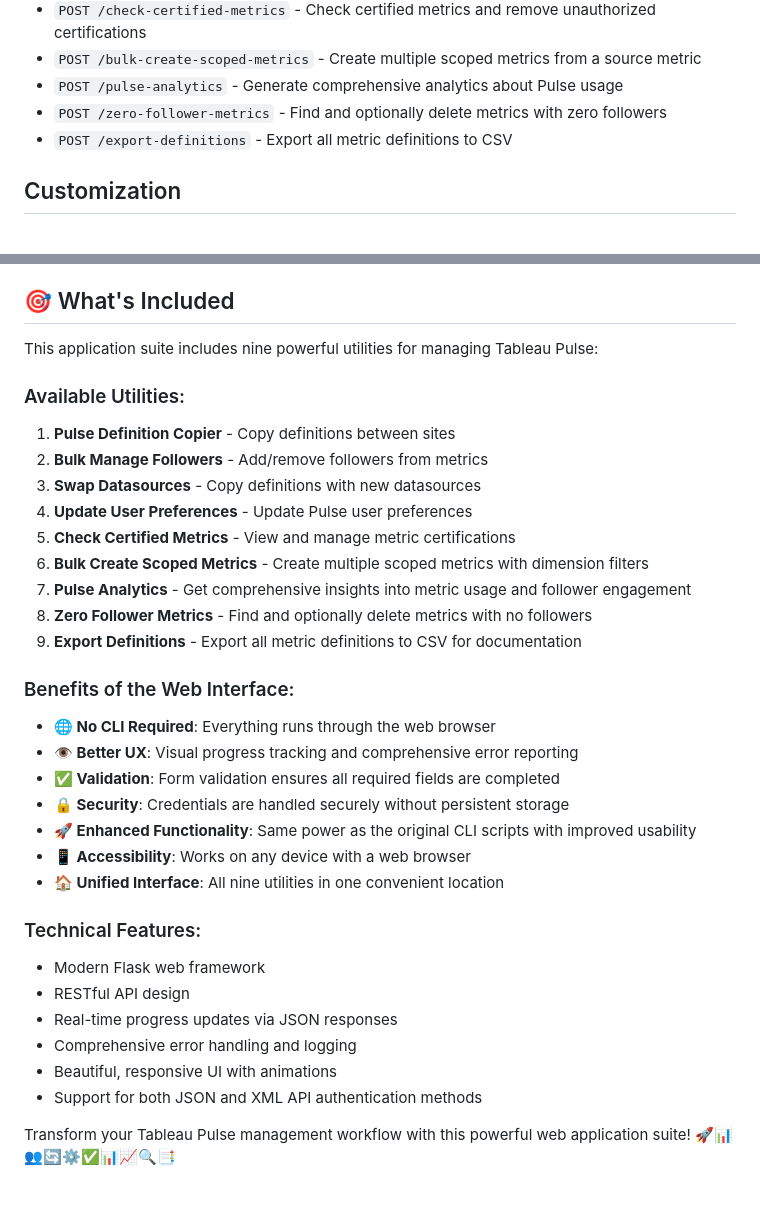
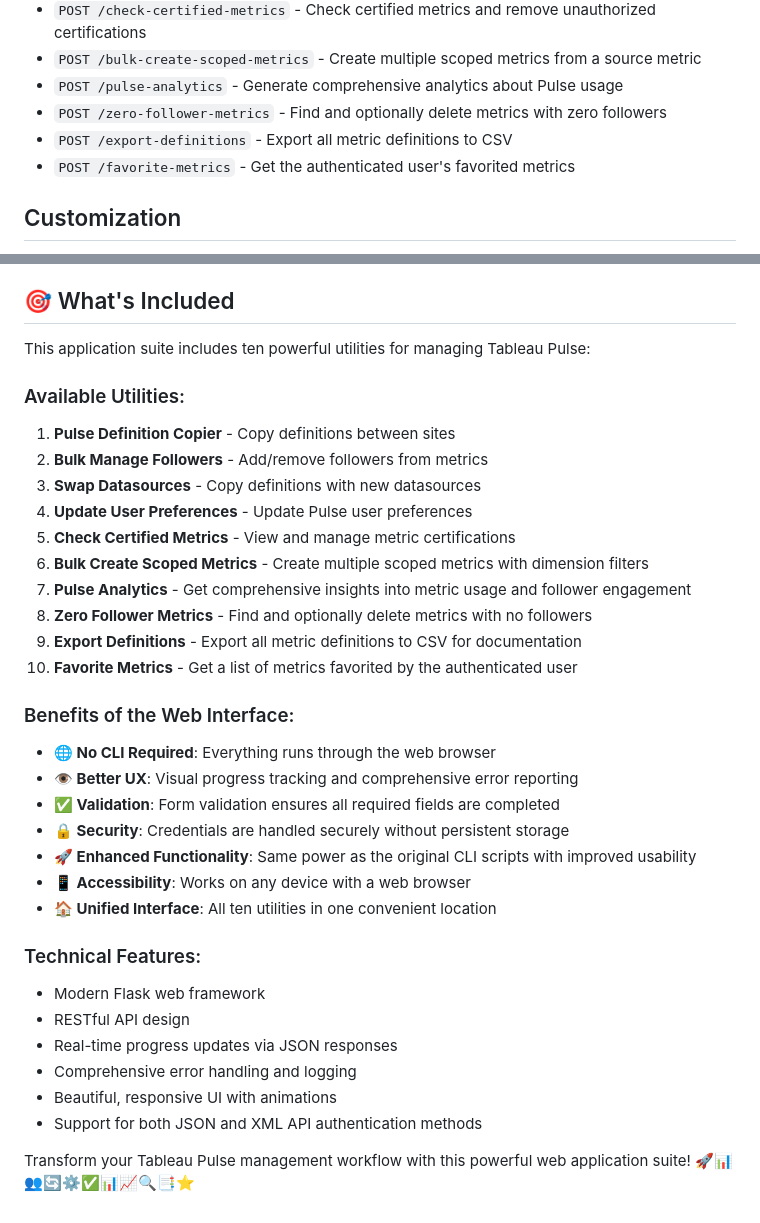
Before and after one commit to tableau/pulse-api-utilities, a Markdown page: README.md, 2 parts joined by grey strips. Drawn GitHub-style.

```diff
--- a/README.md
+++ b/README.md
@@ -366,6 +392,7 @@ hello-world-app/
 - `POST /pulse-analytics` - Generate comprehensive analytics about Pulse usage
 - `POST /zero-follower-metrics` - Find and optionally delete metrics with zero followers
 - `POST /export-definitions` - Export all metric definitions to CSV
+- `POST /favorite-metrics` - Get the authenticated user's favorited metrics
 
 ## Customization
 
@@ -410,7 +437,7 @@ hello-world-app/
 
 ## 🎯 What's Included
 
-This application suite includes nine powerful utilities for managing Tableau Pulse:
+This application suite includes ten powerful utilities for managing Tableau Pulse:
 
 ### Available Utilities:
 1. **Pulse Definition Copier** - Copy definitions between sites
@@ -422,6 +449,7 @@ This application suite includes nine powerful utilities for managing Tableau Pul
 7. **Pulse Analytics** - Get comprehensive insights into metric usage and follower engagement
 8. **Zero Follower Metrics** - Find and optionally delete metrics with no followers
 9. **Export Definitions** - Export all metric definitions to CSV for documentation
+10. **Favorite Metrics** - Get a list of metrics favorited by the authenticated user
 
 ### Benefits of the Web Interface:
 - **🌐 No CLI Required**: Everything runs through the web browser
@@ -430,7 +458,7 @@ This application suite includes nine powerful utilities for managing Tableau Pul
 - **🔒 Security**: Credentials are handled securely without persistent storage
 - **🚀 Enhanced Functionality**: Same power as the original CLI scripts with improved usability
 - **📱 Accessibility**: Works on any device with a web browser
-- **🏠 Unified Interface**: All nine utilities in one convenient location
+- **🏠 Unified Interface**: All ten utilities in one convenient location
 
 ### Technical Features:
 - Modern Flask web framework
@@ -440,4 +468,4 @@ This application suite includes nine powerful utilities for managing Tableau Pul
 - Beautiful, responsive UI with animations
 - Support for both JSON and XML API authentication methods
 
-Transform your Tableau Pulse management workflow with this powerful web application suite! 🚀📊👥🔄⚙️✅📊📈🔍📑
+Transform your Tableau Pulse management workflow with this powerful web application suite! 🚀📊👥🔄⚙️✅📊📈🔍📑⭐
```
Also changed, not shown: other parts of README.md (+28 -2 lines).
